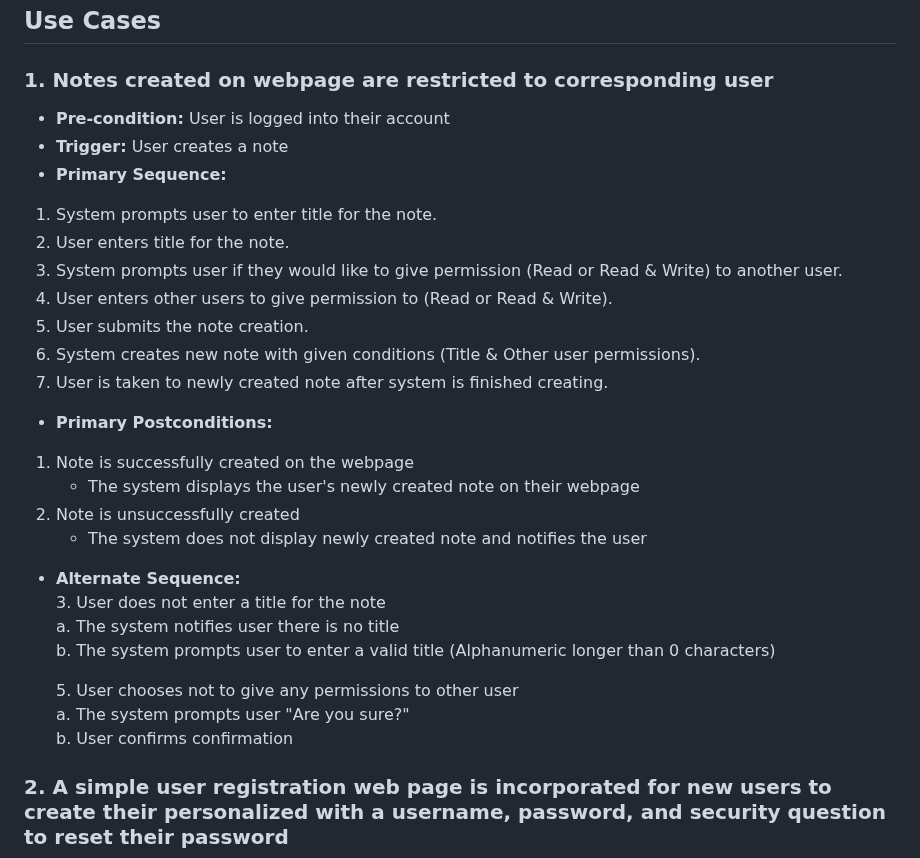
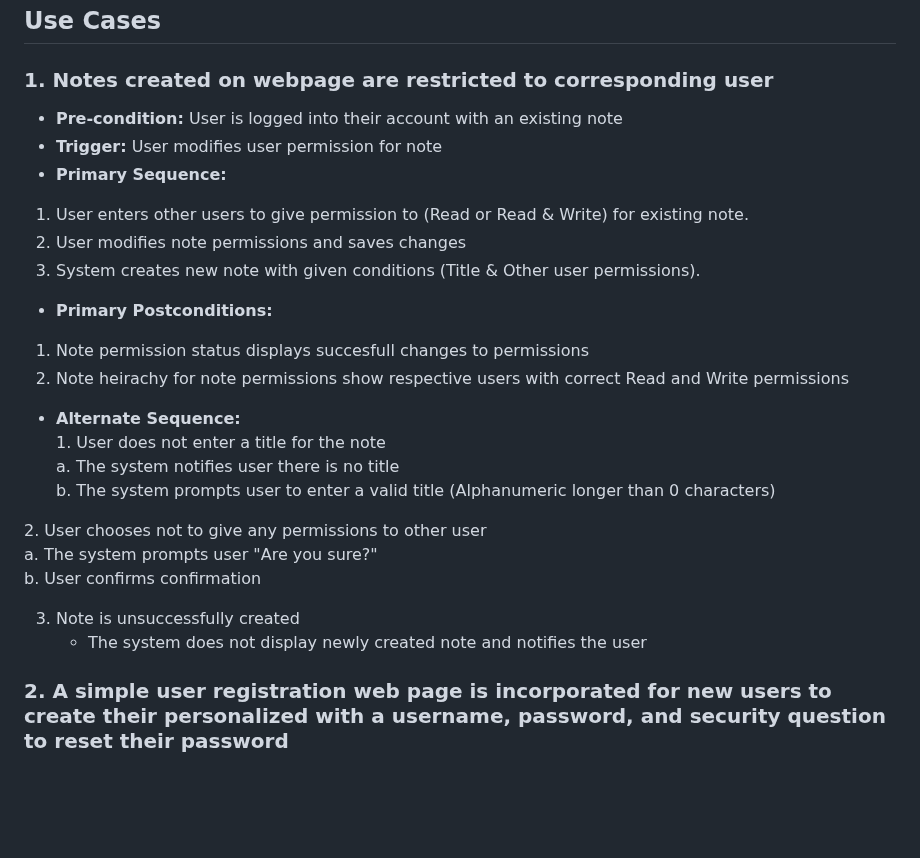
Before and after one commit to addisoni/cmpe131_g4, a Markdown page: requirements.md, the part around the change. Drawn GitHub-style; blank space fills up the shorter version.

Commit message:
Update requirements.md
Revision V1.1 Edits for resubmission

```diff
--- a/requirements.md
+++ b/requirements.md
@@ -25,31 +25,29 @@
 
 ## Use Cases <Benjamin>
 ### 1. Notes created on webpage are restricted to corresponding user
-- **Pre-condition:** User is logged into their account
-- **Trigger:** User creates a note
+- **Pre-condition:** User is logged into their account with an existing note
+- **Trigger:** User modifies user permission for note
 - **Primary Sequence:**
-1. System prompts user to enter title for the note.
-2. User enters title for the note.
-3. System prompts user if they would like to give permission (Read or Read & Write) to another user.
-4. User enters other users to give permission to (Read or Read & Write).
-5. User submits the note creation.
-6. System creates new note with given conditions (Title & Other user permissions).
-7. User is taken to newly created note after system is finished creating.
+1. User enters other users to give permission to (Read or Read & Write) for existing note.
+2. User modifies note permissions and saves changes
+3. System creates new note with given conditions (Title & Other user permissions).
+
 
 - **Primary Postconditions:**<br>
-1. Note is successfully created on the webpage
-    - The system displays the user's newly created note on their webpage
-2. Note is unsuccessfully created
-    - The system does not display newly created note and notifies the user
+1. Note permission status displays succesfull changes to permissions
+2. Note heirachy for note permissions show respective users with correct Read and Write permissions
 
 - **Alternate Sequence:**<br>
-3\. User does not enter a title for the note <br>
+1\. User does not enter a title for the note <br>
   a. The system notifies user there is no title <br>
   b. The system prompts user to enter a valid title (Alphanumeric longer than 0 characters) <br>
 
-  5\. User chooses not to give any permissions to other user <br>
+2\. User chooses not to give any permissions to other user <br>
   a. The system prompts user "Are you sure?" <br>
   b. User confirms confirmation
+
+3. Note is unsuccessfully created
+    - The system does not display newly created note and notifies the user
 
 ### 2. A simple user registration web page is incorporated for new users to create their personalized with a username, password, and security question to reset their password
 - **Pre-condition:** User is on the notes app webpage
```
